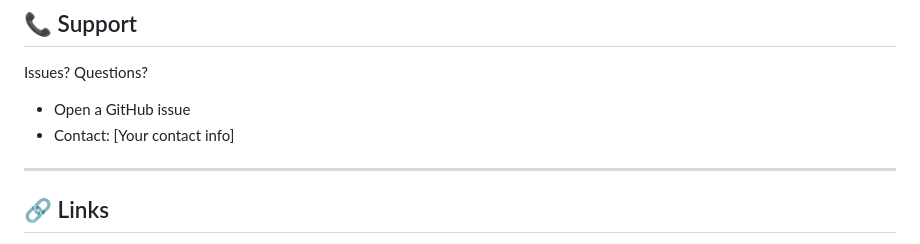
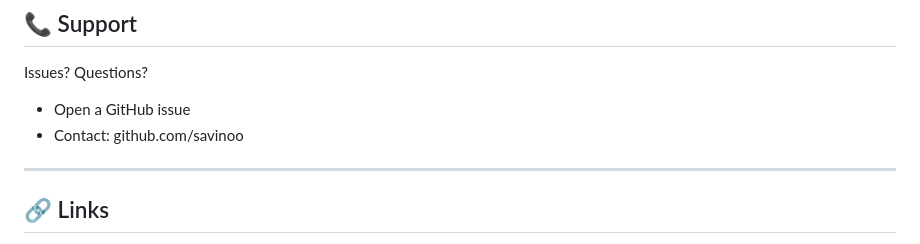
Before and after one commit to savinoo/ai-grading-system, a Markdown page: README.md, the part around the change. GitHub-like rendering.

Commit message:
docs: fill in contact info placeholder in README
Co-Authored-By: Claude Opus 4.6 <noreply@anthropic.com>

```diff
--- a/README.md
+++ b/README.md
@@ -342,7 +342,7 @@ Computer Engineering - Instituto Federal Fluminense (IFF)
 
 Issues? Questions?
 - Open a GitHub issue
-- Contact: [Your contact info]
+- Contact: github.com/savinoo
 
 ---
 
```
